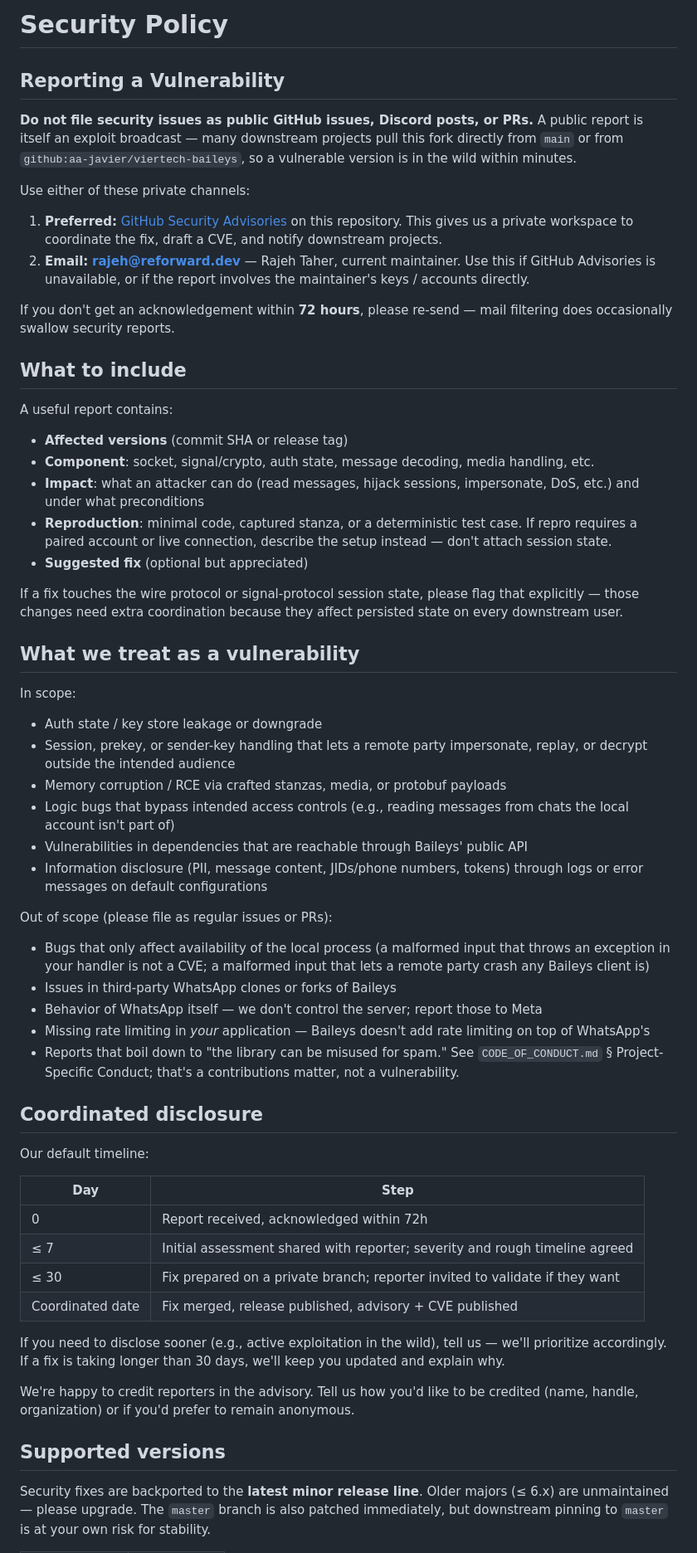
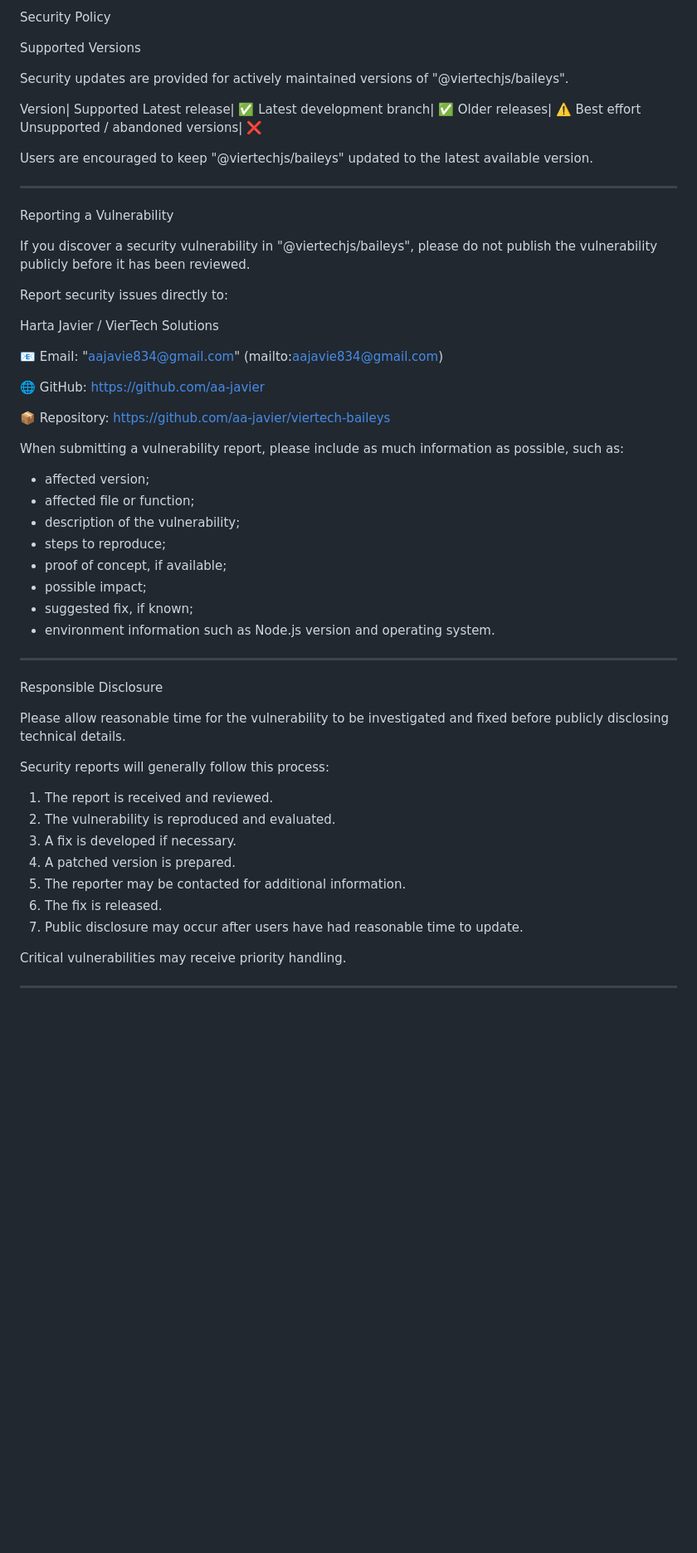
Before and after one commit to aa-javier/viertech-baileys, a Markdown page: SECURITY.md, the part around one of its changes. Shown at 83% size. Rendered like a GitHub page; blank space fills up the shorter version.

```diff
--- a/SECURITY.md
+++ b/SECURITY.md
@@ -1,63 +1,61 @@
-# Security Policy
+Security Policy
 
-## Reporting a Vulnerability
+Supported Versions
 
-**Do not file security issues as public GitHub issues, Discord posts, or PRs.** A public report is itself an exploit broadcast — many downstream projects pull this fork directly from `main` or from `github:aa-javier/viertech-baileys`, so a vulnerable version is in the wild within minutes.
+Security updates are provided for actively maintained versions of "@viertechjs/baileys".
 
-Use either of these private channels:
+Version| Supported
+Latest release| ✅
+Latest development branch| ✅
+Older releases| ⚠️ Best effort
+Unsupported / abandoned versions| ❌
 
-1. **Preferred:** [GitHub Security Advisories](https://github.com/aa-javier/viertech-baileys/security/advisories/new) on this repository. This gives us a private workspace to coordinate the fix, draft a CVE, and notify downstream projects.
-2. **Email:** **rajeh@reforward.dev** — Rajeh Taher, current maintainer. Use this if GitHub Advisories is unavailable, or if the report involves the maintainer's keys / accounts directly.
+Users are encouraged to keep "@viertechjs/baileys" updated to the latest available version.
 
-If you don't get an acknowledgement within **72 hours**, please re-send — mail filtering does occasionally swallow security reports.
+---
 
-## What to include
+Reporting a Vulnerability
 
-A useful report contains:
+If you discover a security vulnerability in "@viertechjs/baileys", please do not publish the vulnerability publicly before it has been reviewed.
 
-- **Affected versions** (commit SHA or release tag)
-- **Component**: socket, signal/crypto, auth state, message decoding, media handling, etc.
-- **Impact**: what an attacker can do (read messages, hijack sessions, impersonate, DoS, etc.) and under what preconditions
-- **Reproduction**: minimal code, captured stanza, or a deterministic test case. If repro requires a paired account or live connection, describe the setup instead — don't attach session state.
-- **Suggested fix** (optional but appreciated)
+Report security issues directly to:
 
-If a fix touches the wire protocol or signal-protocol session state, please flag that explicitly — those changes need extra coordination because they affect persisted state on every downstream user.
+Harta Javier / VierTech Solutions
 
-## What we treat as a vulnerability
+📧 Email: "aajavie834@gmail.com" (mailto:aajavie834@gmail.com)
 
-In scope:
+🌐 GitHub: https://github.com/aa-javier
 
-- Auth state / key store leakage or downgrade
-- Session, prekey, or sender-key handling that lets a remote party impersonate, replay, or decrypt outside the intended audience
-- Memory corruption / RCE via crafted stanzas, media, or protobuf payloads
-- Logic bugs that bypass intended access controls (e.g., reading messages from chats the local account isn't part of)
-- Vulnerabilities in dependencies that are reachable through Baileys' public API
-- Information disclosure (PII, message content, JIDs/phone numbers, tokens) through logs or error messages on default configurations
+📦 Repository: https://github.com/aa-javier/viertech-baileys
 
-Out of scope (please file as regular issues or PRs):
+When submitting a vulnerability report, please include as much information as possible, such as:
 
-- Bugs that only affect availability of the local process (a malformed input that throws an exception in your handler is not a CVE; a malformed input that lets a remote party crash any Baileys client is)
-- Issues in third-party WhatsApp clones or forks of Baileys
-- Behavior of WhatsApp itself — we don't control the server; report those to Meta
-- Missing rate limiting in *your* application — Baileys doesn't add rate limiting on top of WhatsApp's
-- Reports that boil down to "the library can be misused for spam." See `CODE_OF_CONDUCT.md` § Project-Specific Conduct; that's a contributions matter, not a vulnerability.
+- affected version;
+- affected file or function;
+- description of the vulnerability;
+- steps to reproduce;
+- proof of concept, if available;
+- possible impact;
+- suggested fix, if known;
+- environment information such as Node.js version and operating system.
 
-## Coordinated disclosure
+---
 
-Our default timeline:
+Responsible Disclosure
 
-| Day | Step |
-|---|---|
-| 0 | Report received, acknowledged within 72h |
-| ≤ 7 | Initial assessment shared with reporter; severity and rough timeline agreed |
-| ≤ 30 | Fix prepared on a private branch; reporter invited to validate if they want |
-| Coordinated date | Fix merged, release published, advisory + CVE published |
+Please allow reasonable time for the vulnerability to be investigated and fixed before publicly disclosing technical details.
 
-If you need to disclose sooner (e.g., active exploitation in the wild), tell us — we'll prioritize accordingly. If a fix is taking longer than 30 days, we'll keep you updated and explain why.
+Security reports will generally follow this process:
 
-We're happy to credit reporters in the advisory. Tell us how you'd like to be credited (name, handle, organization) or if you'd prefer to remain anonymous.
+1. The report is received and reviewed.
+2. The vulnerability is reproduced and evaluated.
+3. A fix is developed if necessary.
+4. A patched version is prepared.
+5. The reporter may be contacted for additional information.
+6. The fix is released.
+7. Public disclosure may occur after users have had reasonable time to update.
 
-## Supported versions
+Critical vulnerabilities may receive priority handling.
 
-Security fixes are backported to the **latest minor release line**. Older majors (≤ 6.x) are unmaintained — please upgrade. The `master` branch is also patched immediately, but downstream pinning to `master` is at your own risk for stability.
+---
 
```
Also changed, not shown: other parts of SECURITY.md (+130 -11 lines).
